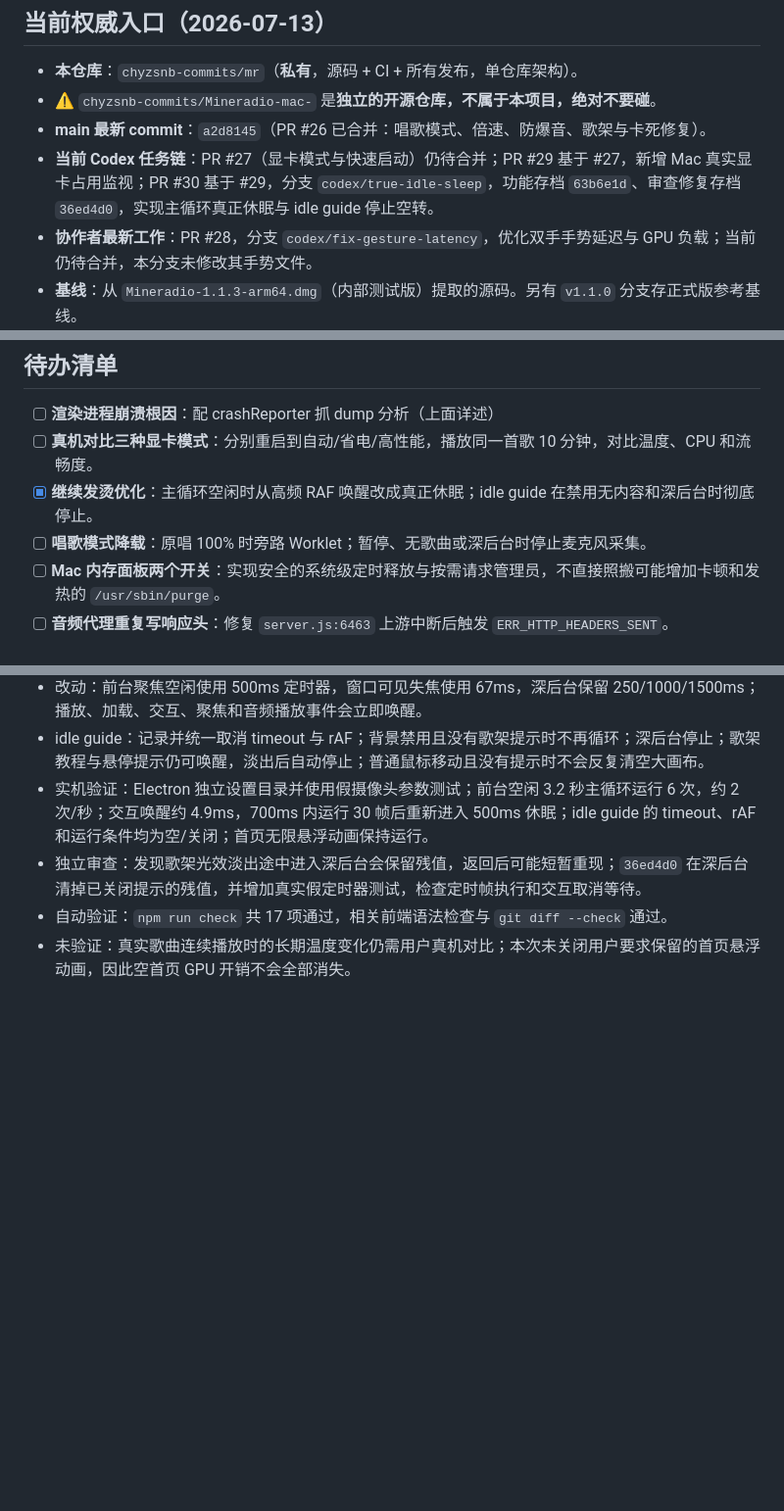
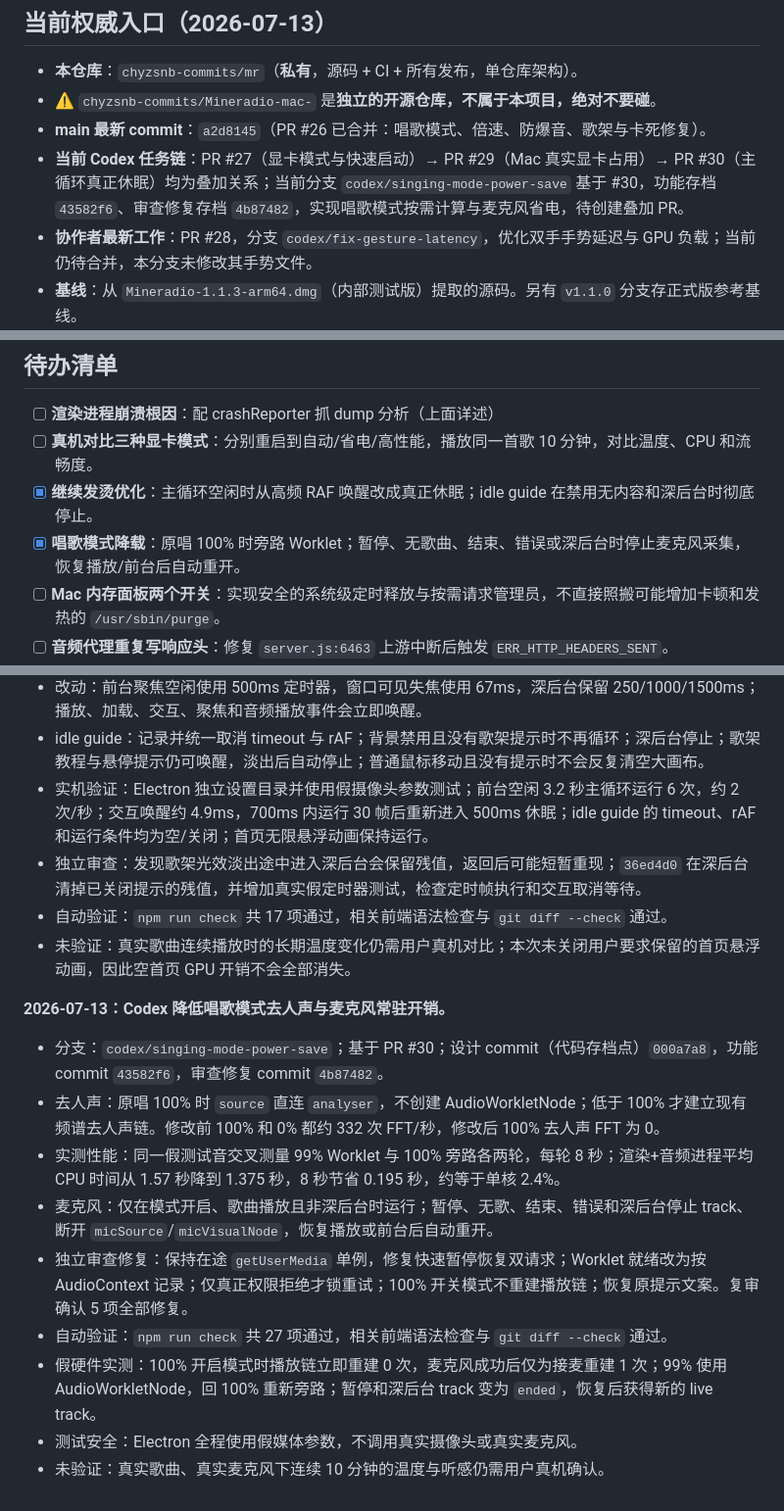
Before and after one commit to chyzsnb-commits/Mineradio-mac-, a Markdown page: AI_HANDOFF.md, 3 parts joined by grey strips. Shown at 98% size. GitHub-like rendering; blank space fills up the shorter version.

Commit message:
docs(唱歌): 同步按需计算与停麦进度

```diff
--- a/AI_HANDOFF.md
+++ b/AI_HANDOFF.md
@@ -7,7 +7,7 @@
 - **本仓库**：`chyzsnb-commits/mr`（**私有**，源码 + CI + 所有发布，单仓库架构）。
 - ⚠️ `chyzsnb-commits/Mineradio-mac-` 是**独立的开源仓库，不属于本项目，绝对不要碰**。
 - **main 最新 commit**：`a2d8145`（PR #26 已合并：唱歌模式、倍速、防爆音、歌架与卡死修复）。
-- **当前 Codex 任务链**：PR #27（显卡模式与快速启动）仍待合并；PR #29 基于 #27，新增 Mac 真实显卡占用监视；PR #30 基于 #29，分支 `codex/true-idle-sleep`，功能存档 `63b6e1d`、审查修复存档 `36ed4d0`，实现主循环真正休眠与 idle guide 停止空转。
+- **当前 Codex 任务链**：PR #27（显卡模式与快速启动）→ PR #29（Mac 真实显卡占用）→ PR #30（主循环真正休眠）均为叠加关系；当前分支 `codex/singing-mode-power-save` 基于 #30，功能存档 `43582f6`、审查修复存档 `4b87482`，实现唱歌模式按需计算与麦克风省电，待创建叠加 PR。
 - **协作者最新工作**：PR #28，分支 `codex/fix-gesture-latency`，优化双手手势延迟与 GPU 负载；当前仍待合并，本分支未修改其手势文件。
 - **基线**：从 `Mineradio-1.1.3-arm64.dmg`（内部测试版）提取的源码。另有 `v1.1.0` 分支存正式版参考基线。
 - **构建已验证**：`npm install` + `npm run build:mac` 本地跑通，产出 134MB dmg。Electron 42.4.1 + electron-builder ^26。
@@ -72,7 +73,7 @@
 - [ ] **渲染进程崩溃根因**：配 crashReporter 抓 dump 分析（上面详述）
 - [ ] **真机对比三种显卡模式**：分别重启到自动/省电/高性能，播放同一首歌 10 分钟，对比温度、CPU 和流畅度。
 - [x] **继续发烫优化**：主循环空闲时从高频 RAF 唤醒改成真正休眠；idle guide 在禁用无内容和深后台时彻底停止。
-- [ ] **唱歌模式降载**：原唱 100% 时旁路 Worklet；暂停、无歌曲或深后台时停止麦克风采集。
+- [x] **唱歌模式降载**：原唱 100% 时旁路 Worklet；暂停、无歌曲、结束、错误或深后台时停止麦克风采集，恢复播放/前台后自动重开。
 - [ ] **Mac 内存面板两个开关**：实现安全的系统级定时释放与按需请求管理员，不直接照搬可能增加卡顿和发热的 `/usr/sbin/purge`。
 - [ ] **音频代理重复写响应头**：修复 `server.js:6463` 上游中断后触发 `ERR_HTTP_HEADERS_SENT`。
 - [ ] **测试内存清理**：播放时分别点"压缩播放器 / 系统释放 / 提权释放"，确认不弹密码、不爆音、不丢播放状态
@@ -138,3 +139,14 @@
 - 独立审查：发现歌架光效淡出途中进入深后台会保留残值，返回后可能短暂重现；`36ed4d0` 在深后台清掉已关闭提示的残值，并增加真实假定时器测试，检查定时帧执行和交互取消等待。
 - 自动验证：`npm run check` 共 17 项通过，相关前端语法检查与 `git diff --check` 通过。
 - 未验证：真实歌曲连续播放时的长期温度变化仍需用户真机对比；本次未关闭用户要求保留的首页悬浮动画，因此空首页 GPU 开销不会全部消失。
+
+**2026-07-13：Codex 降低唱歌模式去人声与麦克风常驻开销。**
+- 分支：`codex/singing-mode-power-save`；基于 PR #30；设计 commit（代码存档点）`000a7a8`，功能 commit `43582f6`，审查修复 commit `4b87482`。
+- 去人声：原唱 100% 时 `source` 直连 `analyser`，不创建 AudioWorkletNode；低于 100% 才建立现有频谱去人声链。修改前 100% 和 0% 都约 332 次 FFT/秒，修改后 100% 去人声 FFT 为 0。
+- 实测性能：同一假测试音交叉测量 99% Worklet 与 100% 旁路各两轮，每轮 8 秒；渲染+音频进程平均 CPU 时间从 1.57 秒降到 1.375 秒，8 秒节省 0.195 秒，约等于单核 2.4%。
+- 麦克风：仅在模式开启、歌曲播放且非深后台时运行；暂停、无歌、结束、错误和深后台停止 track、断开 `micSource`/`micVisualNode`，恢复播放或前台后自动重开。
+- 独立审查修复：保持在途 `getUserMedia` 单例，修复快速暂停恢复双请求；Worklet 就绪改为按 AudioContext 记录；仅真正权限拒绝才锁重试；100% 开关模式不重建播放链；恢复原提示文案。复审确认 5 项全部修复。
+- 自动验证：`npm run check` 共 27 项通过，相关前端语法检查与 `git diff --check` 通过。
+- 假硬件实测：100% 开启模式时播放链立即重建 0 次，麦克风成功后仅为接麦重建 1 次；99% 使用 AudioWorkletNode，回 100% 重新旁路；暂停和深后台 track 变为 `ended`，恢复后获得新的 live track。
+- 测试安全：Electron 全程使用假媒体参数，不调用真实摄像头或真实麦克风。
+- 未验证：真实歌曲、真实麦克风下连续 10 分钟的温度与听感仍需用户真机确认。
```
Also changed, not shown: other parts of AI_HANDOFF.md (+1 -0 lines), CHANGELOG.md (+9 -0 lines).
